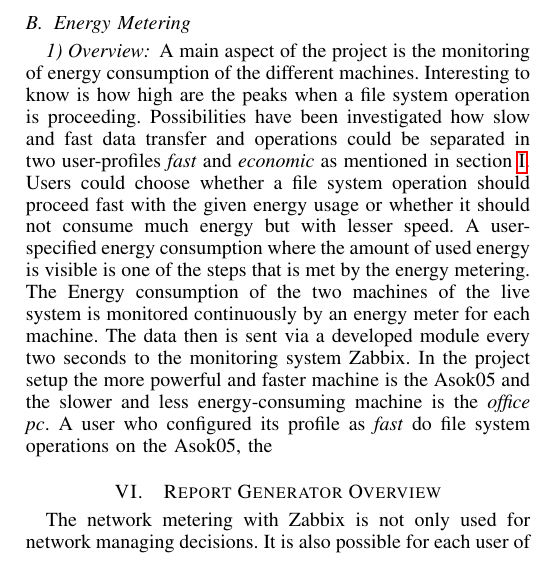
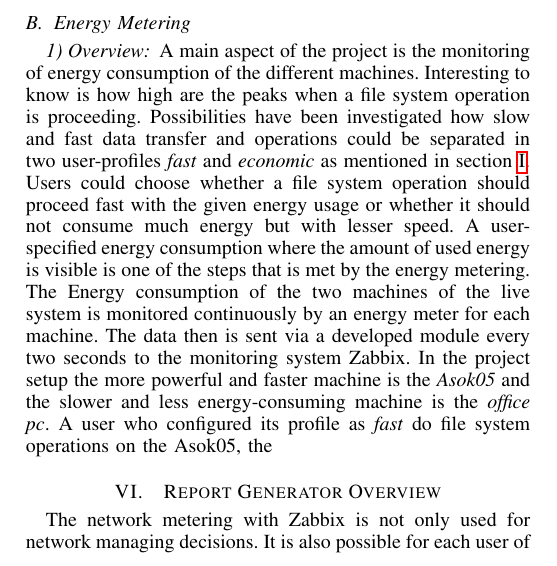
Before and after one commit to gertimon/cit-msc-ss14, a LaTeX paper (Ausarbeitung/documentation_main.tex, which reads Ausarbeitung/tex/energyMetering.tex): part of one column of page 9 of 12, cut so that both start at the same text. Compiled offline with pdfLaTeX.

Commit message:
italic asok05 too

```diff
--- a/Ausarbeitung/tex/energyMetering.tex
+++ b/Ausarbeitung/tex/energyMetering.tex
@@ -1,14 +1,14 @@
 \subsection{Energy Metering}
 
 \subsubsection{Overview}
-A main aspect of the project is the monitoring of energy consumption of the different machines. Interesting to know is how high are the peaks when a file system operation is proceeding. Possibilities have been investigated how slow and fast data transfer and operations could be separated in two user-profiles \textit{fast} and \textit{economic} as mentioned in section~\ref{sec:intro}. Users could choose whether a file system operation should proceed fast with the given energy usage or whether it should not consume much energy but with lesser speed. A user-specified energy consumption where the amount of used energy is visible is one of the steps that is met by the energy metering. The Energy consumption of the two machines of the live system is monitored continuously by an energy meter for each machine. The data then is sent via a developed module every two seconds to the monitoring system Zabbix. In the project setup the more powerful and faster machine is the Asok05 and the slower and less energy-consuming machine is the \textit{office pc}. A user who configured its profile as \textit{fast} do file system operations on the Asok05, the \textit{economic" profile is directed to the Office-PC.
+A main aspect of the project is the monitoring of energy consumption of the different machines. Interesting to know is how high are the peaks when a file system operation is proceeding. Possibilities have been investigated how slow and fast data transfer and operations could be separated in two user-profiles \textit{fast} and \textit{economic} as mentioned in section~\ref{sec:intro}. Users could choose whether a file system operation should proceed fast with the given energy usage or whether it should not consume much energy but with lesser speed. A user-specified energy consumption where the amount of used energy is visible is one of the steps that is met by the energy metering. The Energy consumption of the two machines of the live system is monitored continuously by an energy meter for each machine. The data then is sent via a developed module every two seconds to the monitoring system Zabbix. In the project setup the more powerful and faster machine is the \textit{Asok05} and the slower and less energy-consuming machine is the \textit{office pc}. A user who configured its profile as \textit{fast} do file system operations on the Asok05, the \textit{economic" profile is directed to the Office-PC.
 
 \subsubsection{Energy Meter}
 \label{sec:EnergyMeter}
 The Energy Meter \textit{EGM-PWM-LAN} of the brand \textit{Energenie} was linked to the power supply unit of each computers. The metering device has an Ethernet interface for connecting it to the existing network. Also it comes with an integrated web server what makes it is possible to connect to the meter through it to perform configurations and to see current energy data. Furthermore the web interface can be reached via internet if it is connected to a router with internet access. Energenie offers a cloud service \cite{Energenie.2014} where the energy meter can be registered. Thereafter energy data is sent and diagrams are created by the cloud service. Generated diagrams illustrate the current power usage and the energy consumed in a certain time window. It is also possible to configure the electricity price divided in night- and daytime to show how much money the metered machine has cost.
 
 \subsubsection{System Setup}
-An overview of the energy metering setup in the live system can be seen in figure \ref{fig:energyMeteringSetup}. As mentioned in the previous section \ref{sec:EnergyMeter} each energy meter is connected to a machine. The developed module $ EnergyDataPusher $ which fetches the current energy consumption is located in a virtual machine running on the Asok05. The energy data is fetched every two seconds via the module and is then delivered to the $ ZabbixSender $. This module then is responsible for transmitting the information to the Zabbix monitoring.
+An overview of the energy metering setup in the live system can be seen in figure \ref{fig:energyMeteringSetup}. As mentioned in the previous section \ref{sec:EnergyMeter} each energy meter is connected to a machine. The developed module $ EnergyDataPusher $ which fetches the current energy consumption is located in a virtual machine running on the \textit{Asok05}. The energy data is fetched every two seconds via the module and is then delivered to the $ ZabbixSender $. This module then is responsible for transmitting the information to the Zabbix monitoring.
 
 \begin{figure}
 	\centering
```
Also changed, not shown: Ausarbeitung/tex/sdn.tex (+1 -1 lines).
